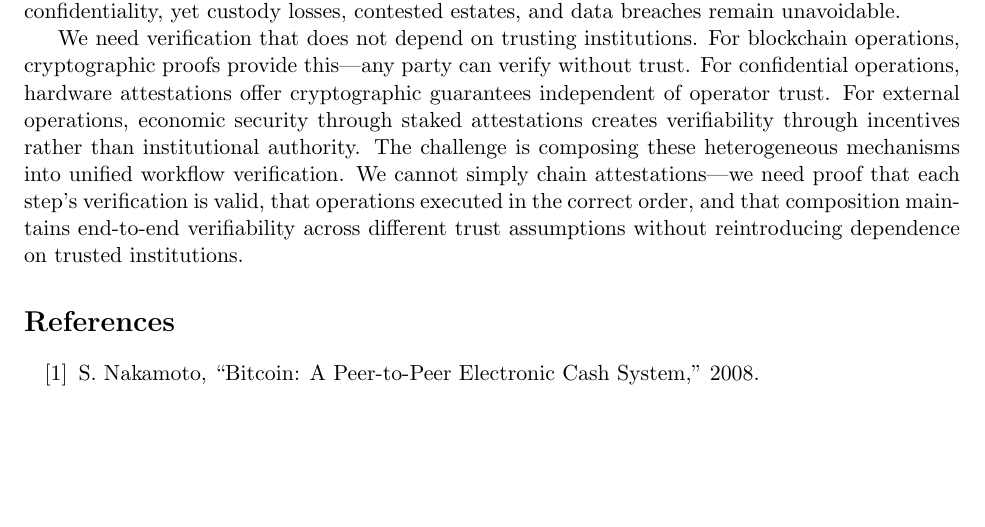
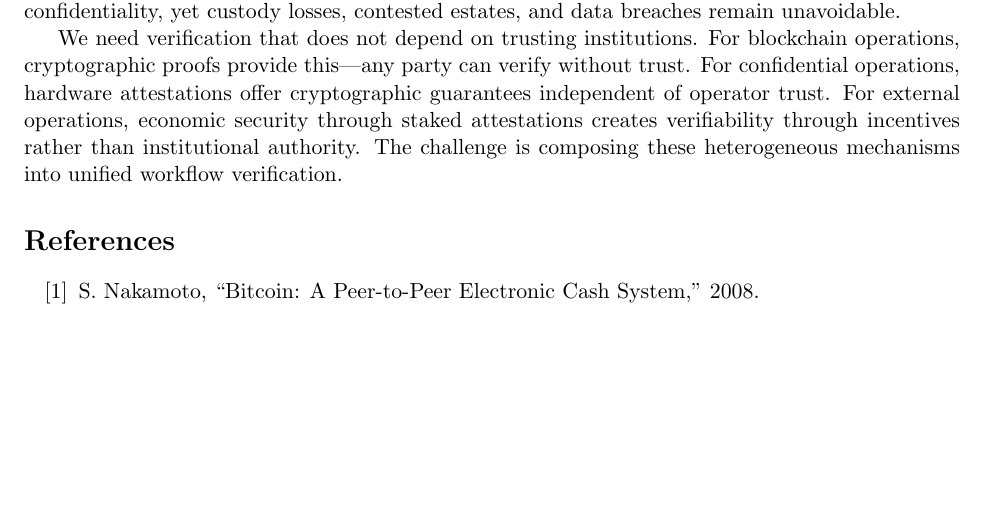
Before and after one commit to w3-io/whitepapers, a LaTeX paper (papers/tbd/whitepaper.tex): part of page 2 of 2, cut so that both start at the same text. Compiled offline with pdfLaTeX.

Commit message:
Clean Section 2 ending for Section 3 transition
Remove 'We cannot simply...' sentence from end of Section 2.
Section now ends with clean setup: 'The challenge is composing these
heterogeneous mechanisms into unified workflow verification.'

Perfect transition for Section 3 opening with:
'The solution we propose begins with...'

```diff
--- a/papers/tbd/whitepaper.tex
+++ b/papers/tbd/whitepaper.tex
@@ -66,7 +66,7 @@ We define a workflow as a sequence of operations, where each operation produces
 
 The problem is that operations have heterogeneous verification requirements that no single institution can satisfy. Blockchain operations can be verified cryptographically through replication—any party can independently confirm a balance or transaction occurred. Confidential operations—trading strategies, medical diagnoses, proprietary business logic—require sealed execution environments where verification depends on hardware attestations rather than observability. External operations depend on institutions: courts must confirm judgments, hospitals must verify treatments, registries must attest to transfers, exchanges must confirm settlements. A common solution is designating a trusted intermediary to execute all operations and attest to results—an executor for wills, an exchange for trading, a platform for healthcare workflows. The problem with this solution is that these intermediaries are themselves institutions requiring trust. Executors misappropriate estates, exchanges steal deposits, healthcare platforms breach patient data. These institutions evolved over centuries specifically to handle custody, resolve disputes, and protect confidentiality, yet custody losses, contested estates, and data breaches remain unavoidable.
 
-We need verification that does not depend on trusting institutions. For blockchain operations, cryptographic proofs provide this—any party can verify without trust. For confidential operations, hardware attestations offer cryptographic guarantees independent of operator trust. For external operations, economic security through staked attestations creates verifiability through incentives rather than institutional authority. The challenge is composing these heterogeneous mechanisms into unified workflow verification. We cannot simply chain attestations—we need proof that each step's verification is valid, that operations executed in the correct order, and that composition maintains end-to-end verifiability across different trust assumptions without reintroducing dependence on trusted institutions.
+We need verification that does not depend on trusting institutions. For blockchain operations, cryptographic proofs provide this—any party can verify without trust. For confidential operations, hardware attestations offer cryptographic guarantees independent of operator trust. For external operations, economic security through staked attestations creates verifiability through incentives rather than institutional authority. The challenge is composing these heterogeneous mechanisms into unified workflow verification.
 
 \section*{References}
 
```
Also changed, not shown: papers/tbd/whitepaper.pdf.
